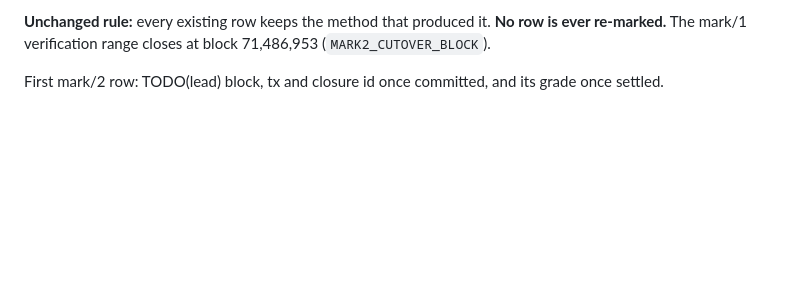
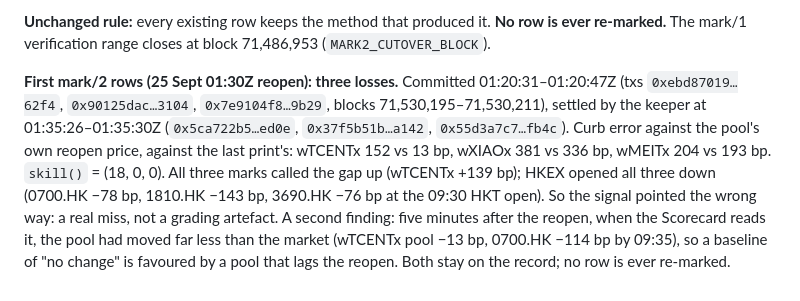
Before and after one commit to OoJae/curb, a Markdown page: docs/DECISIONS.md, the part around the change. Drawn GitHub-style; blank space fills up the shorter version.

Commit message:
Cycle 1 done at the 01:30Z reopen (observe, redeem, print; realisedDiscountBps -38); first mark/2 rows: three losses, recorded with HKEX's actual open

```diff
--- a/docs/DECISIONS.md
+++ b/docs/DECISIONS.md
@@ -705,4 +705,12 @@ cannot prove it. The perp leg can be checked by refetching; the Yahoo leg cannot
 **Unchanged rule:** every existing row keeps the method that produced it. **No row is ever re-marked.**
 The mark/1 verification range closes at block 71,486,953 (`MARK2_CUTOVER_BLOCK`).
 
-First mark/2 row: TODO(lead) block, tx and closure id once committed, and its grade once settled.
+**First mark/2 rows (25 Sept 01:30Z reopen): three losses.** Committed 01:20:31–01:20:47Z (txs `0xebd87019…62f4`,
+`0x90125dac…3104`, `0x7e9104f8…9b29`, blocks 71,530,195–71,530,211), settled by the keeper at 01:35:26–01:35:30Z
+(`0x5ca722b5…ed0e`, `0x37f5b51b…a142`, `0x55d3a7c7…fb4c`). Curb error against the pool's own reopen price, against
+the last print's: wTCENTx 152 vs 13 bp, wXIAOx 381 vs 336 bp, wMEITx 204 vs 193 bp. `skill()` = (18, 0, 0).
+All three marks called the gap up (wTCENTx +139 bp); HKEX opened all three down (0700.HK −78 bp, 1810.HK −143 bp,
+3690.HK −76 bp at the 09:30 HKT open). So the signal pointed the wrong way: a real miss, not a grading artefact.
+A second finding: five minutes after the reopen, when the Scorecard reads it, the pool had moved far less than
+the market (wTCENTx pool −13 bp, 0700.HK −114 bp by 09:35), so a baseline of "no change" is favoured by a pool
+that lags the reopen. Both stay on the record; no row is ever re-marked.
```
Also changed, not shown: docs/DEPLOYMENTS.md (+12 -2 lines).
